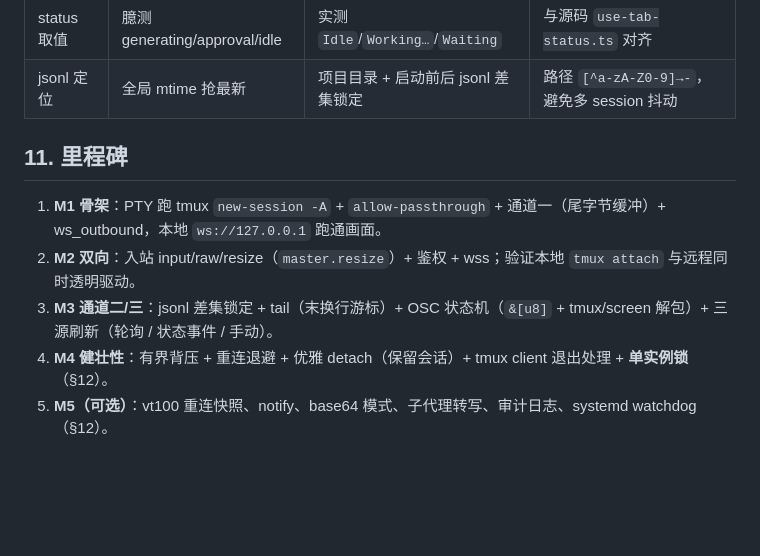
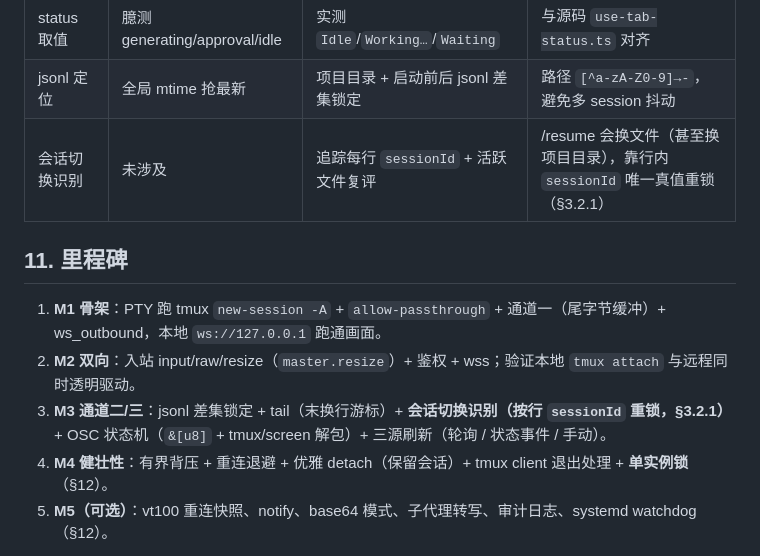
Before and after one commit to sanchuanhehe/claude-pty-controller, a Markdown page: docs/ARCHITECTURE.md, the part around one of its changes. GitHub-like rendering; blank space fills up the shorter version.

```diff
--- a/docs/ARCHITECTURE.md
+++ b/docs/ARCHITECTURE.md
@@ -262,12 +290,13 @@ tmux -L claude-ctl attach -t claude-ctl
 | OSC 直通 | 未涉及 | tmux `allow-passthrough on` | 否则 claude 的 DCS 包裹 OSC 被 tmux 丢弃，收不到状态事件 |
 | status 取值 | 臆测 generating/approval/idle | 实测 `Idle`/`Working…`/`Waiting` | 与源码 `use-tab-status.ts` 对齐 |
 | jsonl 定位 | 全局 mtime 抢最新 | 项目目录 + 启动前后 jsonl 差集锁定 | 路径 `[^a-zA-Z0-9]→-`，避免多 session 抖动 |
+| 会话切换识别 | 未涉及 | 追踪每行 `sessionId` + 活跃文件复评 | /resume 会换文件（甚至换项目目录），靠行内 `sessionId` 唯一真值重锁（§3.2.1） |
 
 ## 11. 里程碑
 
 1. **M1 骨架**：PTY 跑 tmux `new-session -A` + `allow-passthrough` + 通道一（尾字节缓冲）+ ws_outbound，本地 `ws://127.0.0.1` 跑通画面。
 2. **M2 双向**：入站 input/raw/resize（`master.resize`）+ 鉴权 + wss；验证本地 `tmux attach` 与远程同时透明驱动。
-3. **M3 通道二/三**：jsonl 差集锁定 + tail（末换行游标）+ OSC 状态机（`&[u8]` + tmux/screen 解包）+ 三源刷新（轮询 / 状态事件 / 手动）。
+3. **M3 通道二/三**：jsonl 差集锁定 + tail（末换行游标）+ **会话切换识别（按行 `sessionId` 重锁，§3.2.1）** + OSC 状态机（`&[u8]` + tmux/screen 解包）+ 三源刷新（轮询 / 状态事件 / 手动）。
 4. **M4 健壮性**：有界背压 + 重连退避 + 优雅 detach（保留会话）+ tmux client 退出处理 + **单实例锁**（§12）。
 5. **M5（可选）**：vt100 重连快照、notify、base64 模式、子代理转写、审计日志、systemd watchdog（§12）。
 
```
Also changed, not shown: other parts of docs/ARCHITECTURE.md (+28 -0 lines).
